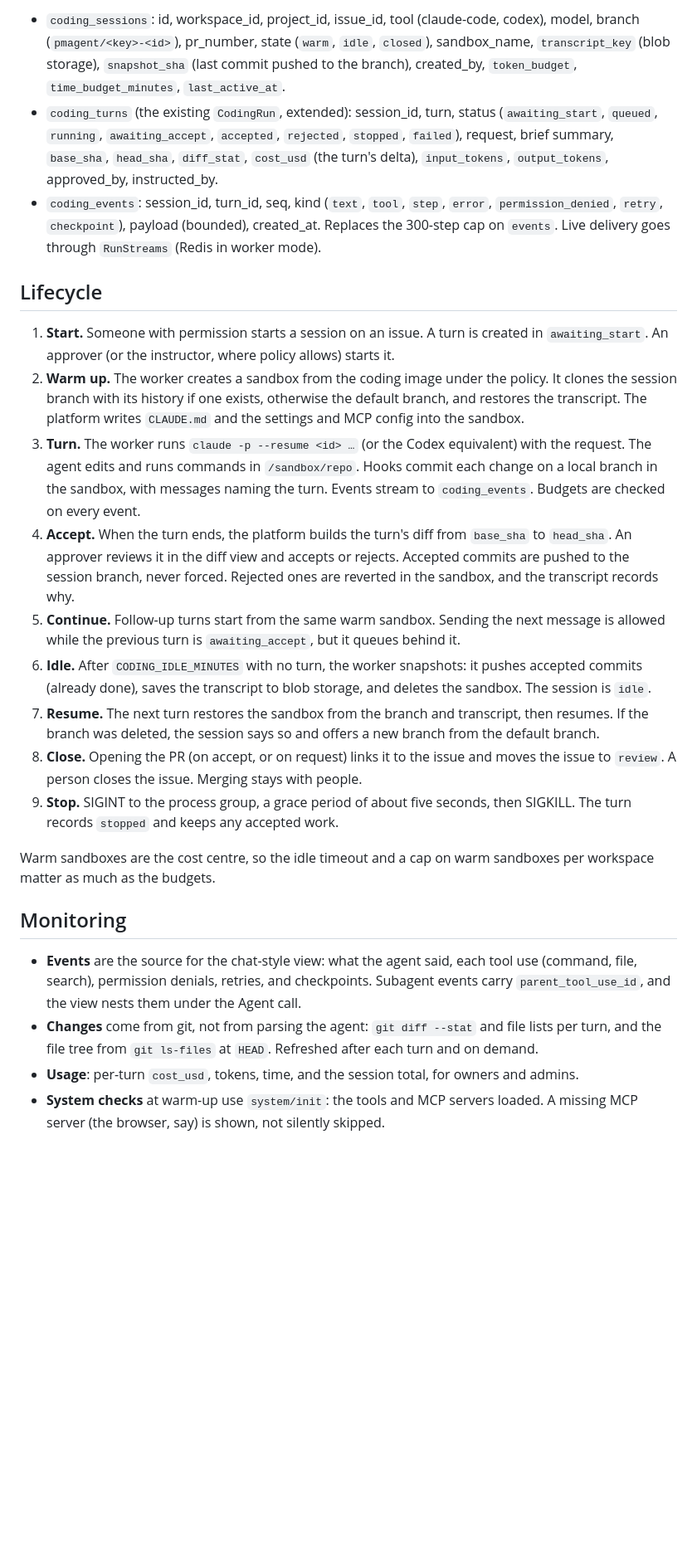
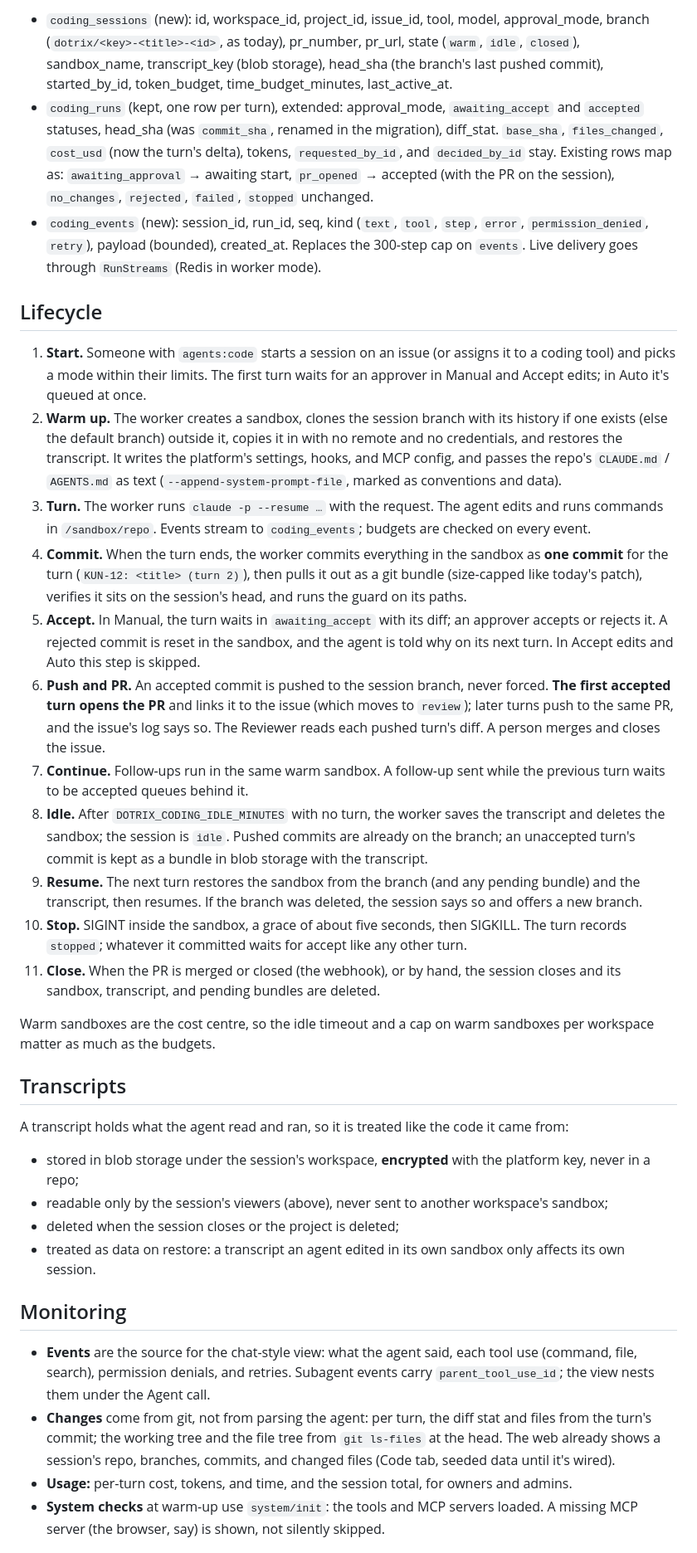
Before and after one commit to adeyemiadekunle/dotrix, a Markdown page: docs/coding-agent.md, the part around one of its changes. Shown at 83% size. Rendered like a GitHub page; blank space fills up the shorter version.

```diff
--- a/docs/coding-agent.md
+++ b/docs/coding-agent.md
@@ -64,51 +125,73 @@ existing `CodingRun` is a turn; its `session_id` and `turn` fields already exist
 
-- `coding_sessions`: id, workspace_id, project_id, issue_id, tool (claude-code, codex), model,
-  branch (`pmagent/<key>-<id>`), pr_number, state (`warm`, `idle`, `closed`), sandbox_name,
-  `transcript_key` (blob storage), `snapshot_sha` (last commit pushed to the branch), created_by,
-  `token_budget`, `time_budget_minutes`, `last_active_at`.
-- `coding_turns` (the existing `CodingRun`, extended): session_id, turn, status
-  (`awaiting_start`, `queued`, `running`, `awaiting_accept`, `accepted`, `rejected`, `stopped`, `failed`),
-  request, brief summary, `base_sha`, `head_sha`, `diff_stat`, `cost_usd` (the turn's delta),
-  `input_tokens`, `output_tokens`, approved_by, instructed_by.
-- `coding_events`: session_id, turn_id, seq, kind (`text`, `tool`, `step`, `error`, `permission_denied`,
-  `retry`, `checkpoint`), payload (bounded), created_at. Replaces the 300-step cap on `events`. Live
-  delivery goes through `RunStreams` (Redis in worker mode).
+- `coding_sessions` (new): id, workspace_id, project_id, issue_id, tool, model, approval_mode, branch
+  (`dotrix/<key>-<title>-<id>`, as today), pr_number, pr_url, state (`warm`, `idle`, `closed`),
+  sandbox_name, transcript_key (blob storage), head_sha (the branch's last pushed commit),
+  started_by_id, token_budget, time_budget_minutes, last_active_at.
+- `coding_runs` (kept, one row per turn), extended: approval_mode, `awaiting_accept` and `accepted`
+  statuses, head_sha (was `commit_sha`, renamed in the migration), diff_stat. `base_sha`,
+  `files_changed`, `cost_usd` (now the turn's delta), tokens, `requested_by_id`, and `decided_by_id`
+  stay. Existing rows map as: `awaiting_approval` → awaiting start, `pr_opened` → accepted (with the PR
+  on the session), `no_changes`, `rejected`, `failed`, `stopped` unchanged.
+- `coding_events` (new): session_id, run_id, seq, kind (`text`, `tool`, `step`, `error`,
+  `permission_denied`, `retry`), payload (bounded), created_at. Replaces the 300-step cap on `events`.
+  Live delivery goes through `RunStreams` (Redis in worker mode).
 
 ## Lifecycle
 
-1. **Start.** Someone with permission starts a session on an issue. A turn is created in
-   `awaiting_start`. An approver (or the instructor, where policy allows) starts it.
-2. **Warm up.** The worker creates a sandbox from the coding image under the policy. It clones the
-   session branch with its history if one exists, otherwise the default branch, and restores the transcript.
-   The platform writes `CLAUDE.md` and the settings and MCP config into the sandbox.
-3. **Turn.** The worker runs `claude -p --resume <id> …` (or the Codex equivalent) with the request. The
-   agent edits and runs commands in `/sandbox/repo`. Hooks commit each change on a local branch in the
-   sandbox, with messages naming the turn. Events stream to `coding_events`. Budgets are checked on every event.
-4. **Accept.** When the turn ends, the platform builds the turn's diff from `base_sha` to `head_sha`. An
-   approver reviews it in the diff view and accepts or rejects. Accepted commits are pushed to the session
-   branch, never forced. Rejected ones are reverted in the sandbox, and the transcript records why.
-5. **Continue.** Follow-up turns start from the same warm sandbox. Sending the next message is allowed
-   while the previous turn is `awaiting_accept`, but it queues behind it.
-6. **Idle.** After `CODING_IDLE_MINUTES` with no turn, the worker snapshots: it pushes accepted commits
-   (already done), saves the transcript to blob storage, and deletes the sandbox. The session is `idle`.
-7. **Resume.** The next turn restores the sandbox from the branch and transcript, then resumes. If the
-   branch was deleted, the session says so and offers a new branch from the default branch.
-8. **Close.** Opening the PR (on accept, or on request) links it to the issue and moves the issue to
-   `review`. A person closes the issue. Merging stays with people.
-9. **Stop.** SIGINT to the process group, a grace period of about five seconds, then SIGKILL. The turn
-   records `stopped` and keeps any accepted work.
+1. **Start.** Someone with `agents:code` starts a session on an issue (or assigns it to a coding tool)
+   and picks a mode within their limits. The first turn waits for an approver in Manual and Accept
+   edits; in Auto it's queued at once.
+2. **Warm up.** The worker creates a sandbox, clones the session branch with its history if one exists
+   (else the default branch) outside it, copies it in with no remote and no credentials, and restores
+   the transcript. It writes the platform's settings, hooks, and MCP config, and passes the repo's
+   `CLAUDE.md` / `AGENTS.md` as text (`--append-system-prompt-file`, marked as conventions and data).
+3. **Turn.** The worker runs `claude -p --resume …` with the request. The agent edits and runs commands
+   in `/sandbox/repo`. Events stream to `coding_events`; budgets are checked on every event.
+4. **Commit.** When the turn ends, the worker commits everything in the sandbox as **one commit** for the
+   turn (`KUN-12: <title> (turn 2)`), then pulls it out as a git bundle (size-capped like today's patch),
+   verifies it sits on the session's head, and runs the guard on its paths.
+5. **Accept.** In Manual, the turn waits in `awaiting_accept` with its diff; an approver accepts or
+   rejects it. A rejected commit is reset in the sandbox, and the agent is told why on its next turn. In
+   Accept edits and Auto this step is skipped.
+6. **Push and PR.** An accepted commit is pushed to the session branch, never forced. **The first
+   accepted turn opens the PR** and links it to the issue (which moves to `review`); later turns push to
+   the same PR, and the issue's log says so. The Reviewer reads each pushed turn's diff. A person merges
+   and closes the issue.
+7. **Continue.** Follow-ups run in the same warm sandbox. A follow-up sent while the previous turn
+   waits to be accepted queues behind it.
+8. **Idle.** After `DOTRIX_CODING_IDLE_MINUTES` with no turn, the worker saves the transcript and deletes
+   the sandbox; the session is `idle`. Pushed commits are already on the branch; an unaccepted turn's
+   commit is kept as a bundle in blob storage with the transcript.
+9. **Resume.** The next turn restores the sandbox from the branch (and any pending bundle) and the
+   transcript, then resumes. If the branch was deleted, the session says so and offers a new branch.
+10. **Stop.** SIGINT inside the sandbox, a grace of about five seconds, then SIGKILL. The turn records
+    `stopped`; whatever it committed waits for accept like any other turn.
+11. **Close.** When the PR is merged or closed (the webhook), or by hand, the session closes and its
+    sandbox, transcript, and pending bundles are deleted.
 
 Warm sandboxes are the cost centre, so the idle timeout and a cap on warm sandboxes per workspace matter
 as much as the budgets.
 
+## Transcripts
+
+A transcript holds what the agent read and ran, so it is treated like the code it came from:
+
+- stored in blob storage under the session's workspace, **encrypted** with the platform key, never in a
+  repo;
+- readable only by the session's viewers (above), never sent to another workspace's sandbox;
+- deleted when the session closes or the project is deleted;
+- treated as data on restore: a transcript an agent edited in its own sandbox only affects its own
+  session.
+
 ## Monitoring
 
 - **Events** are the source for the chat-style view: what the agent said, each tool use (command, file,
-  search), permission denials, retries, and checkpoints. Subagent events carry `parent_tool_use_id`, and the
-  view nests them under the Agent call.
-- **Changes** come from git, not from parsing the agent: `git diff --stat` and file lists per turn, and the
-  file tree from `git ls-files` at `HEAD`. Refreshed after each turn and on demand.
-- **Usage**: per-turn `cost_usd`, tokens, time, and the session total, for owners and admins.
+  search), permission denials, and retries. Subagent events carry `parent_tool_use_id`; the view nests
+  them under the Agent call.
+- **Changes** come from git, not from parsing the agent: per turn, the diff stat and files from the
+  turn's commit; the working tree and the file tree from `git ls-files` at the head. The web already
+  shows a session's repo, branches, commits, and changed files (Code tab, seeded data until it's wired).
+- **Usage:** per-turn cost, tokens, and time, and the session total, for owners and admins.
 - **System checks** at warm-up use `system/init`: the tools and MCP servers loaded. A missing MCP server
   (the browser, say) is shown, not silently skipped.
 
```
Also changed, not shown: other parts of docs/coding-agent.md (+141 -90 lines), CLAUDE.md (+24 -19 lines).
